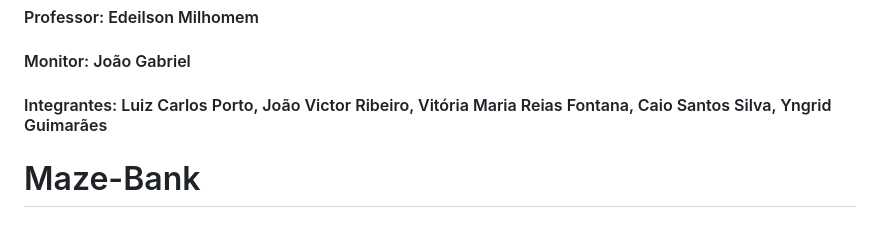
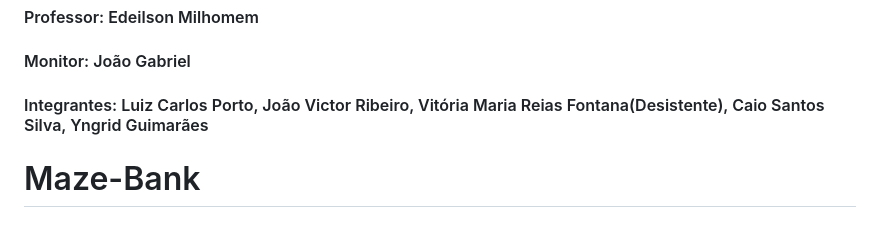
Before and after one commit to LuizCPorto/ES-2023-2-Maze-Bank, a Markdown page: README.md, the part around the change. GitHub-like rendering.

```diff
--- a/README.md
+++ b/README.md
@@ -1,7 +1,7 @@
 # Engenharia de software-2023.2 | Universidade Federal do Tocantins - Palmas, 2023
 #### Professor: Edeilson Milhomem <br>
 #### Monitor: João Gabriel<br>
-#### Integrantes: Luiz Carlos Porto, João Victor Ribeiro, Vitória Maria Reias Fontana, Caio Santos Silva, Yngrid Guimarães
+#### Integrantes: Luiz Carlos Porto, João Victor Ribeiro, Vitória Maria Reias Fontana(Desistente), Caio Santos Silva, Yngrid Guimarães
 # Maze-Bank
 
 ## Introdução
```
